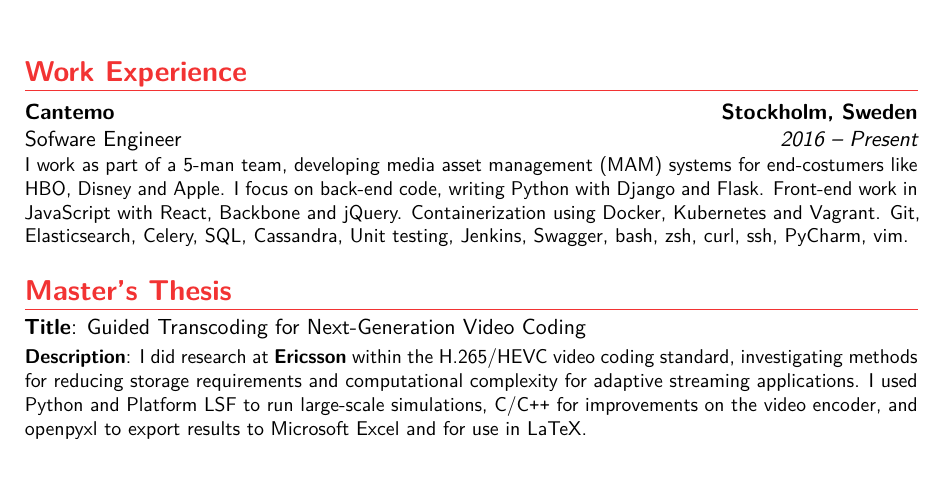
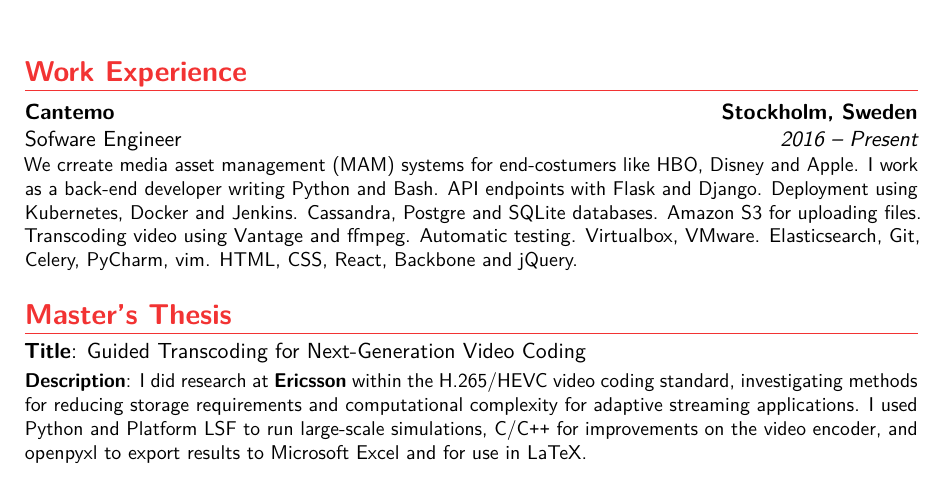
Before and after one commit to HaraldNordgren/my-resume, a LaTeX CV (CV/English/main.tex): part of page 1 of 2, cut so that both start at the same text. Compiled offline with pdfLaTeX.

Commit message:
Completely reworded Cantemo description

```diff
--- a/CV/English/main.tex
+++ b/CV/English/main.tex
@@ -65,8 +65,12 @@
 
 \section{Work Experience}
 %\subsection{Vocational}
-\cventry{2016 -- Present}{Sofware Engineer}{Cantemo}{Stockholm, Sweden}{}{I work as part of a 5-man team, developing media asset management (MAM) systems for  end-costumers like HBO, Disney and Apple. I focus on back-end code, writing Python with Django and Flask. Front-end work in JavaScript with React, Backbone and jQuery. Containerization using Docker, Kubernetes and Vagrant. Git, Elasticsearch, Celery, SQL, Cassandra, Unit testing, Jenkins, Swagger, bash, zsh, curl, ssh, PyCharm, vim.}
+    \cventry{2016 -- Present}{Sofware Engineer}{Cantemo}{Stockholm, Sweden}{}{We crreate media asset management (MAM) systems for  end-costumers like HBO, Disney and Apple. I work as a back-end developer writing Python and Bash. API endpoints with Flask and Django. Deployment using Kubernetes, Docker and Jenkins. Cassandra, Postgre and SQLite databases. Amazon S3 for uploading files. Transcoding video using Vantage and ffmpeg. Automatic testing. Virtualbox, VMware. Elasticsearch, Git, Celery, PyCharm, vim. HTML, CSS, React, Backbone and jQuery.}
 \vspace{-2mm}
+
+%We crreate media asset management (MAM) systems for  end-costumers like HBO, Disney and Apple. I work as a back-end developer writing Python and Bash.
+
+%API endpoint with Flask and Django. Deployment using Kubernetes, Docker and Jenkins. Cassandra, Postgre and SQLite databases. Amazon S3 for uploading files. Transcoding video using Vantage and ffmpeg. Automatic testing. Virtualbox, VMware. Elasticsearch, Git, Celery, PyCharm, vim. I occasionally work with HTML, CSS, React, Backbone and jQuery.
 
 %\newline{}%
 %Detailed achievements:%
```
